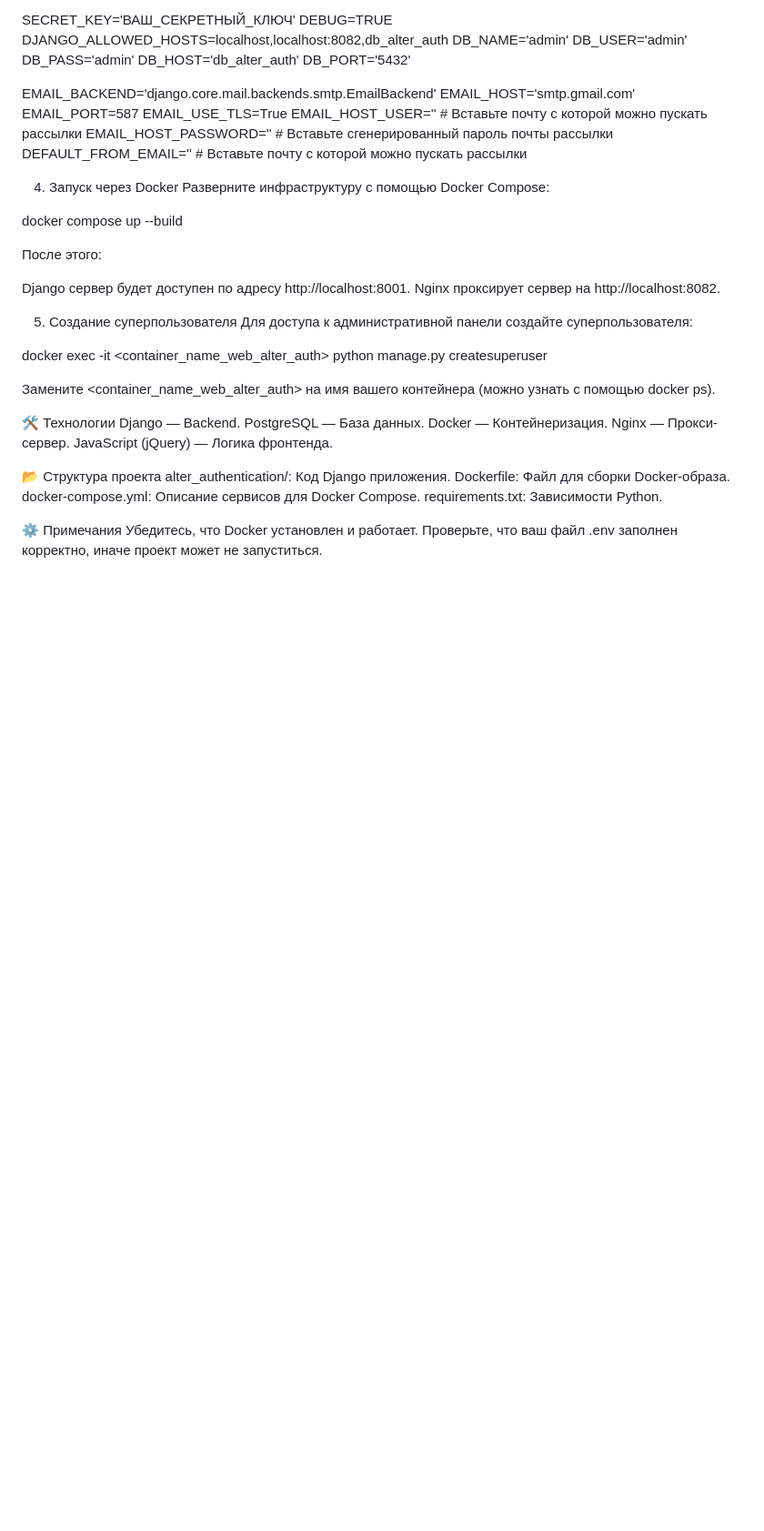
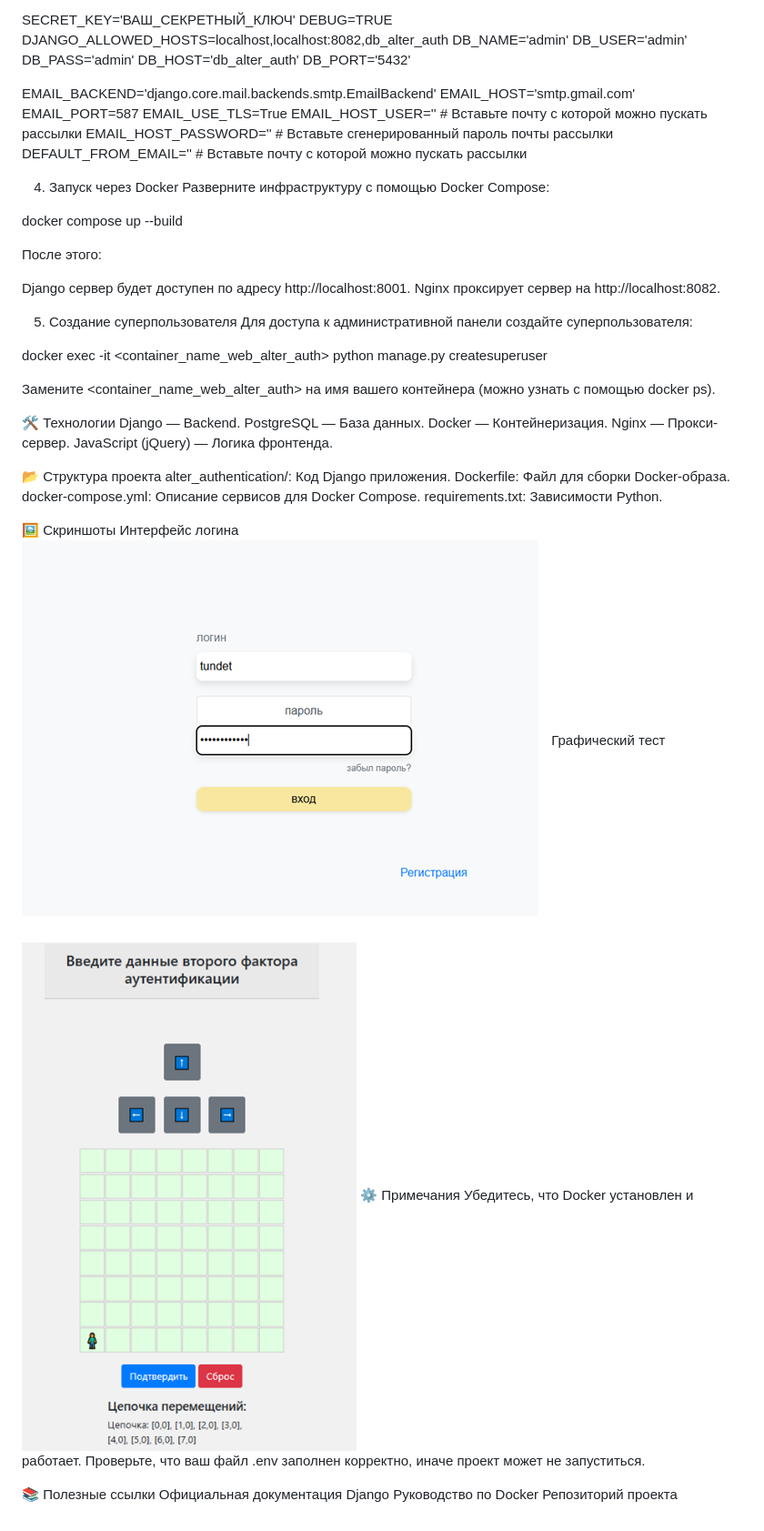
Before and after one commit to sunproggit1/Alter_authentication, a Markdown page: readme.md, the part around the change printed below. Shown: that part at 91% size. GitHub-like rendering; pictures changed too: image-1.png (added), image.png (added); blank space fills up the shorter version.

```diff
--- a/readme.md
+++ b/readme.md
@@ -105,6 +110,16 @@ Dockerfile: Файл для сборки Docker-образа.
 docker-compose.yml: Описание сервисов для Docker Compose.
 requirements.txt: Зависимости Python.
 
+🖼️ Скриншоты
+Интерфейс логина
+![alt text](image.png)
+Графический тест
+![alt text](image-1.png)
 ⚙️ Примечания
 Убедитесь, что Docker установлен и работает.
 Проверьте, что ваш файл .env заполнен корректно, иначе проект может не запуститься.
+
+📚 Полезные ссылки
+Официальная документация Django
+Руководство по Docker
+Репозиторий проекта
```
Also changed, not shown: other parts of readme.md (+6 -1 lines), 1 other file.
